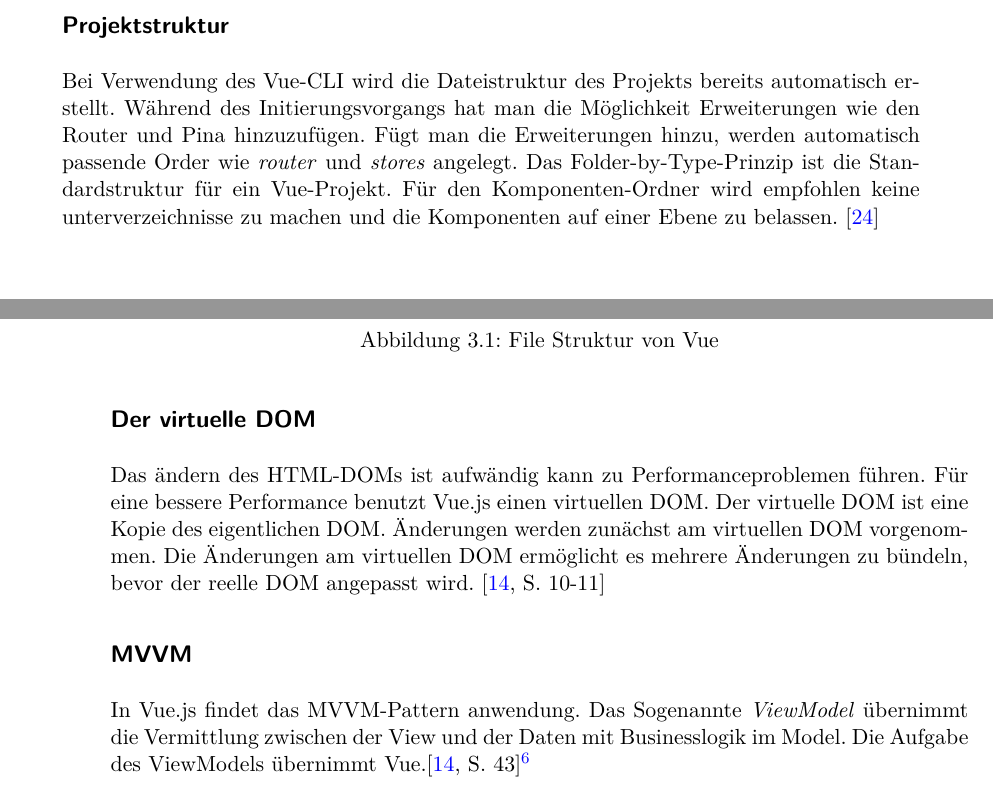
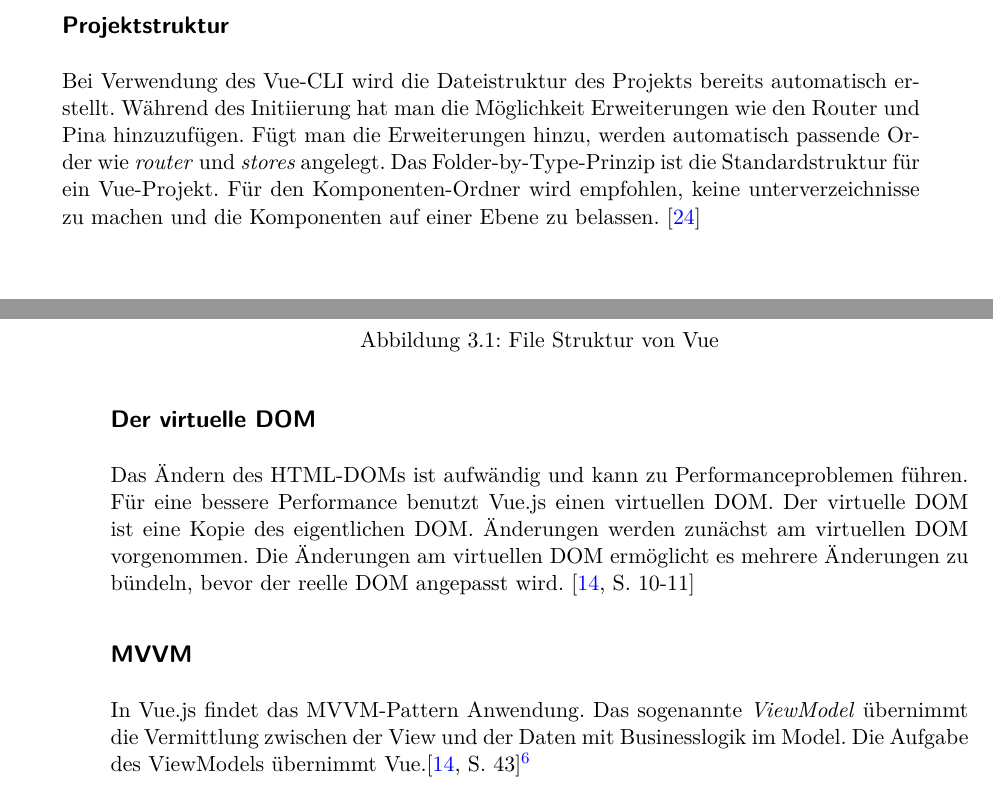
Before and after one commit to mbbl33/Hauptseminar_23_Vue, a LaTeX book (hausarbeit_vue.tex, which reads technische_details.tex): two parts of pages 31 and 32 of 40, joined at a grey line, cut so that both start at the same text. Compiled offline with pdfLaTeX.

Commit message:
fix spelling

```diff
--- a/technische_details.tex
+++ b/technische_details.tex
@@ -527,10 +527,10 @@ die Möglichkeit mehrere Stores zu haben und eine einfachere Anwendung.  \cite{v
 
 \subsection*{Projektstruktur}
 Bei Verwendung des Vue-CLI wird die Dateistruktur des Projekts bereits automatisch erstellt.
-Während des Initierungsvorgangs hat man die Möglichkeit Erweiterungen wie den Router und Pina hinzuzufügen.
+Während des Initiierung hat man die Möglichkeit Erweiterungen wie den Router und Pina hinzuzufügen.
 Fügt man die Erweiterungen hinzu, werden automatisch passende Order wie \emph{router} und \emph{stores} angelegt.
 Das Folder-by-Type-Prinzip ist die Standardstruktur für ein Vue-Projekt.
-Für den Komponenten-Ordner wird empfohlen keine unterverzeichnisse zu machen und
+Für den Komponenten-Ordner wird empfohlen, keine unterverzeichnisse zu machen und
 die Komponenten auf einer Ebene zu belassen. \cite{largeScaleVue}
 
 \begin{figure}[H]
@@ -541,7 +541,7 @@ die Komponenten auf einer Ebene zu belassen. \cite{largeScaleVue}
 \end{figure}
 
 \subsection*{Der virtuelle DOM}
-Das ändern des HTML-DOMs ist aufwändig kann zu Performanceproblemen führen.
+Das Ändern des HTML-DOMs ist aufwändig und kann zu Performanceproblemen führen.
 Für eine bessere Performance benutzt Vue.js einen virtuellen DOM.
 Der virtuelle DOM ist eine Kopie des eigentlichen DOM.
 Änderungen werden zunächst am virtuellen DOM vorgenommen.
@@ -549,8 +549,8 @@ Die Änderungen am virtuellen DOM ermöglicht es mehrere Änderungen zu bündeln
 bevor der reelle DOM angepasst wird. \cite[S. 10-11]{steyer2019} %TODO https://vuejs.org/guide/extras/rendering-mechanism.html#render-pipeline ?
 
 \subsection*{MVVM}
-In Vue.js findet das MVVM-Pattern anwendung.
-Das Sogenannte \emph{ViewModel} übernimmt die Vermittlung zwischen der View
+In Vue.js findet das MVVM-Pattern Anwendung.
+Das sogenannte \emph{ViewModel} übernimmt die Vermittlung zwischen der View
 und der Daten mit Businesslogik im Model.
 Die Aufgabe des ViewModels übernimmt Vue.\cite[S. 43]{steyer2019}\footnote{In der Quelle ist die Rede von "MVVC". Aus dem Kontext ist klar, dass es sich um einen Tippfehler handelt und "MVVM" gemeint ist.}
 
```
Also changed, not shown: out/hausarbeit_vue.pdf, 1 other file.
